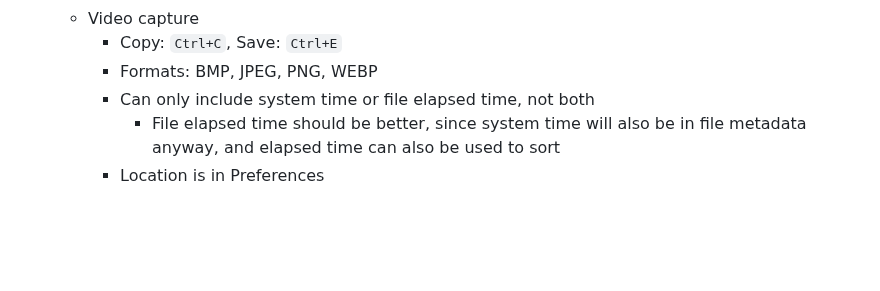
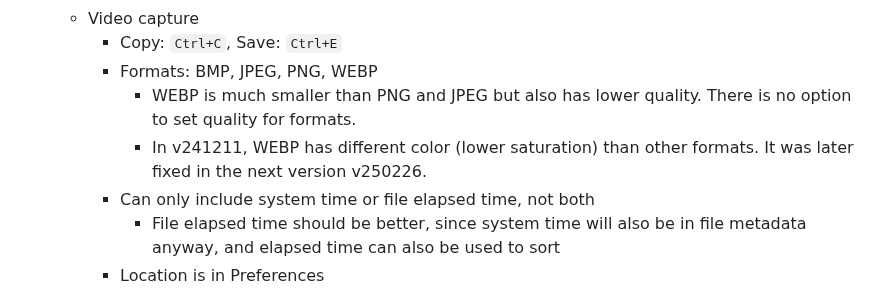
Before and after one commit to Chaoses-Ib/VisualComputing, a Markdown page: Video/Players/README.md, the part around one of its changes. Rendered like a GitHub page; blank space fills up the shorter version.

Commit message:
Video: Players: PotPlayer: Update video capture formats

```diff
--- a/Video/Players/README.md
+++ b/Video/Players/README.md
@@ -27,6 +28,8 @@
   - Video capture
     - Copy: `Ctrl+C`, Save: `Ctrl+E`
     - Formats: BMP, JPEG, PNG, WEBP
+      - WEBP is much smaller than PNG and JPEG but also has lower quality. There is no option to set quality for formats.
+      - In v241211, WEBP has different color (lower saturation) than other formats. It was later fixed in the next version v250226.
     - Can only include system time or file elapsed time, not both
       - File elapsed time should be better, since system time will also be in file metadata anyway, and elapsed time can also be used to sort
     - Location is in Preferences
```
Also changed, not shown: other parts of Video/Players/README.md (+1 -0 lines).
